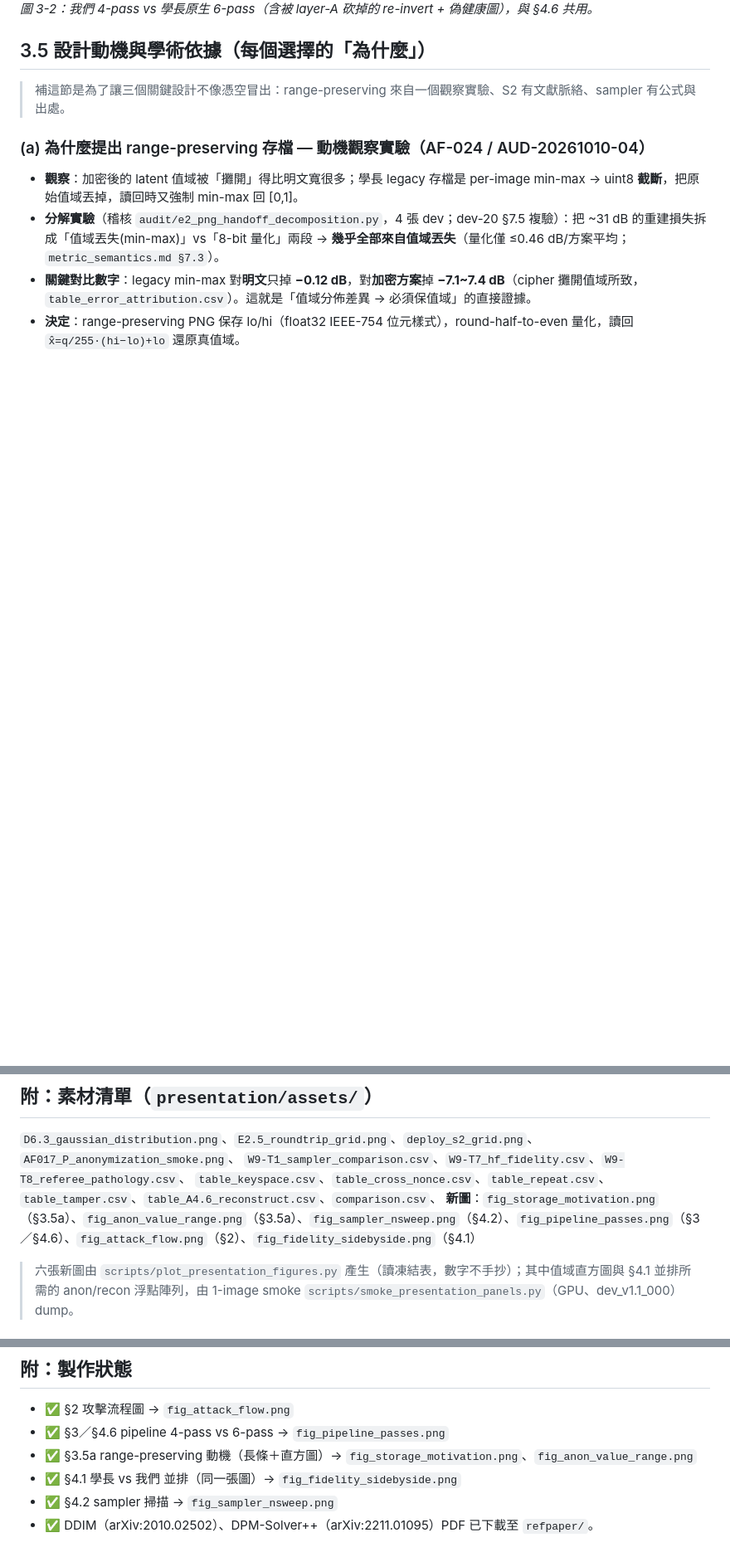
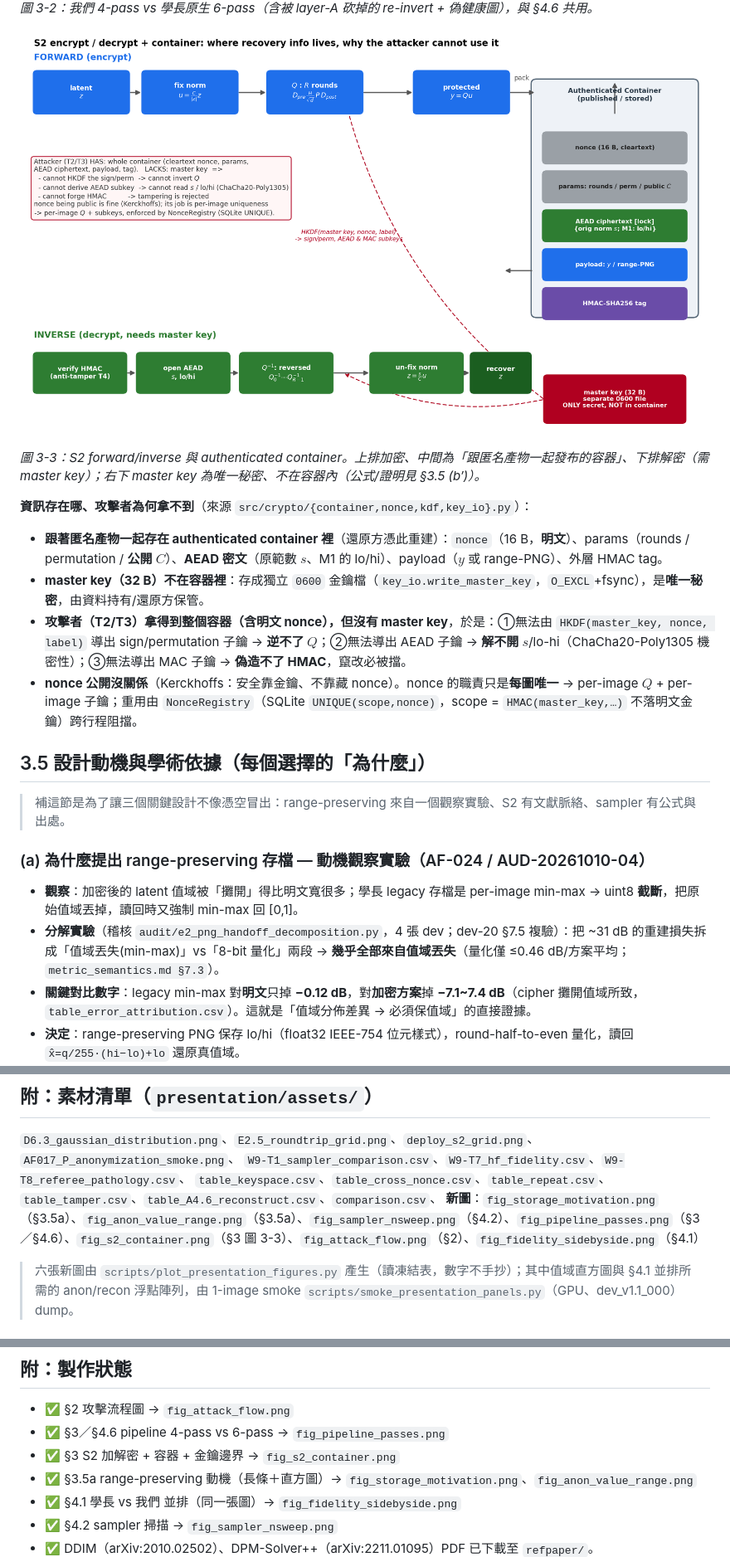
Before and after one commit to RecorderZero/x-ray_sec, a Markdown page: presentation/報告大綱.md, 3 parts joined by grey strips. Shown at 83% size. GitHub-like rendering; pictures changed too: presentation/assets/fig_s2_container.png (added); blank space fills up the shorter version.

```diff
--- a/presentation/報告大綱.md
+++ b/presentation/報告大綱.md
@@ -46,6 +46,15 @@ S2 構造逐件對應它擋住哪個攻擊：
 
 ![pipeline 4-pass vs 6-pass](assets/fig_pipeline_passes.png)
 *圖 3-2：我們 4-pass vs 學長原生 6-pass（含被 layer-A 砍掉的 re-invert + 偽健康圖），與 §4.6 共用。*
+
+![S2 加解密與容器](assets/fig_s2_container.png)
+*圖 3-3：S2 forward/inverse 與 authenticated container。上排加密、中間為「跟匿名產物一起發布的容器」、下排解密（需 master key）；右下 master key 為唯一秘密、不在容器內（公式/證明見 §3.5 (b′)）。*
+
+**資訊存在哪、攻擊者為何拿不到**（來源 `src/crypto/{container,nonce,kdf,key_io}.py`）：
+- **跟著匿名產物一起存在 authenticated container 裡**（還原方憑此重建）：`nonce`（16 B，**明文**）、params（rounds / permutation / **公開** $C$）、**AEAD 密文**（原範數 $s$、M1 的 lo/hi）、payload（$y$ 或 range-PNG）、外層 HMAC tag。
+- **master key（32 B）不在容器裡**：存成獨立 `0600` 金鑰檔（`key_io.write_master_key`，`O_EXCL`+fsync），是**唯一秘密**，由資料持有/還原方保管。
+- **攻擊者（T2/T3）拿得到整個容器（含明文 nonce），但沒有 master key**，於是：①無法由 `HKDF(master_key, nonce, label)` 導出 sign/permutation 子鑰 → **逆不了 $Q$**；②無法導出 AEAD 子鑰 → **解不開** $s$/lo-hi（ChaCha20-Poly1305 機密性）；③無法導出 MAC 子鑰 → **偽造不了 HMAC**，竄改必被擋。
+- **nonce 公開沒關係**（Kerckhoffs：安全靠金鑰、不靠藏 nonce）。nonce 的職責只是**每圖唯一** → per-image $Q$ + per-image 子鑰；重用由 `NonceRegistry`（SQLite `UNIQUE(scope,nonce)`，scope = `HMAC(master_key,…)` 不落明文金鑰）跨行程阻擋。
 
 ## 3.5 設計動機與學術依據（每個選擇的「為什麼」）
 > 補這節是為了讓三個關鍵設計不像憑空冒出：range-preserving 來自一個觀察實驗、S2 有文獻脈絡、sampler 有公式與出處。
@@ -182,7 +191,7 @@ $$Q_r^{-1}:\; w\ \longmapsto\ D^{(r)}_{\text{pre}}\odot (H_d/\sqrt d)\big[(P^{(r
 `D6.3_gaussian_distribution.png`、`E2.5_roundtrip_grid.png`、`deploy_s2_grid.png`、`AF017_P_anonymization_smoke.png`、
 `W9-T1_sampler_comparison.csv`、`W9-T7_hf_fidelity.csv`、`W9-T8_referee_pathology.csv`、
 `table_keyspace.csv`、`table_cross_nonce.csv`、`table_repeat.csv`、`table_tamper.csv`、`table_A4.6_reconstruct.csv`、`comparison.csv`、
-**新圖**：`fig_storage_motivation.png`（§3.5a）、`fig_anon_value_range.png`（§3.5a）、`fig_sampler_nsweep.png`（§4.2）、`fig_pipeline_passes.png`（§3／§4.6）、`fig_attack_flow.png`（§2）、`fig_fidelity_sidebyside.png`（§4.1）
+**新圖**：`fig_storage_motivation.png`（§3.5a）、`fig_anon_value_range.png`（§3.5a）、`fig_sampler_nsweep.png`（§4.2）、`fig_pipeline_passes.png`（§3／§4.6）、`fig_s2_container.png`（§3 圖 3-3）、`fig_attack_flow.png`（§2）、`fig_fidelity_sidebyside.png`（§4.1）
 
 > 六張新圖由 `scripts/plot_presentation_figures.py` 產生（讀凍結表，數字不手抄）；其中值域直方圖與 §4.1 並排所需的 anon/recon 浮點陣列，由 1-image smoke `scripts/smoke_presentation_panels.py`（GPU、dev_v1.1_000）dump。
 
@@ -212,6 +221,7 @@ $$Q_r^{-1}:\; w\ \longmapsto\ D^{(r)}_{\text{pre}}\odot (H_d/\sqrt d)\big[(P^{(r
 ## 附：製作狀態
 - ✅ §2 攻擊流程圖 → `fig_attack_flow.png`
 - ✅ §3／§4.6 pipeline 4-pass vs 6-pass → `fig_pipeline_passes.png`
+- ✅ §3 S2 加解密 + 容器 + 金鑰邊界 → `fig_s2_container.png`
 - ✅ §3.5a range-preserving 動機（長條＋直方圖）→ `fig_storage_motivation.png`、`fig_anon_value_range.png`
 - ✅ §4.1 學長 vs 我們 並排（同一張圖）→ `fig_fidelity_sidebyside.png`
 - ✅ §4.2 sampler 掃描 → `fig_sampler_nsweep.png`
```
Also changed, not shown: 1 other file.
